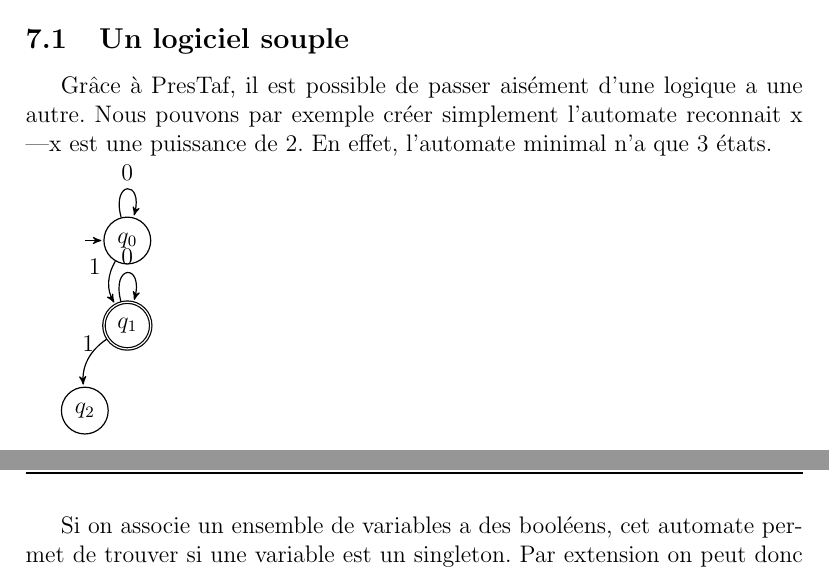
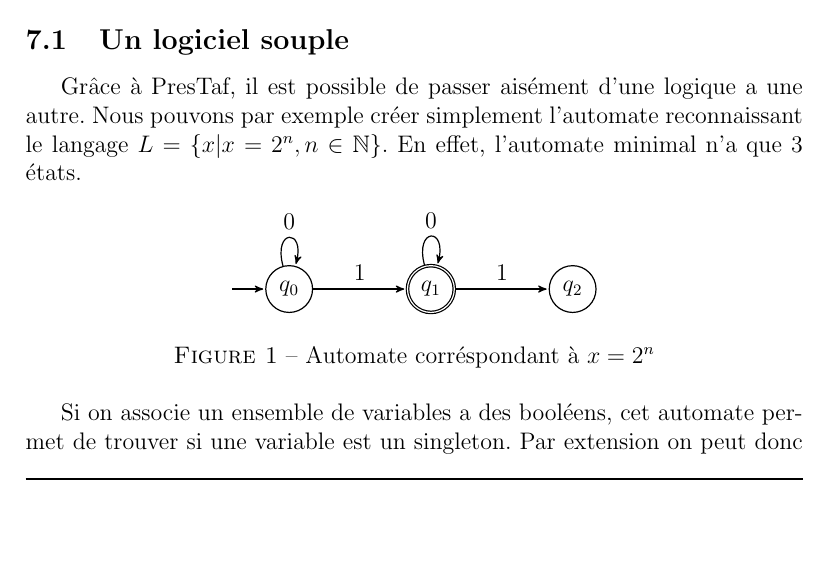
Before and after one commit to jeremyTurnherr/PresTaf, a LaTeX document (Documentation/memoire/memoire.tex, which reads Documentation/memoire/exemple.tex): two parts of pages 10 and 11 of 16 before the commit and part of page 10 of 16 after it, the two joined at a grey line, cut so that both start at the same text, the shorter picture padded with empty space. Compiled offline with pdfLaTeX.

Commit message:
refonte de l'automate

```diff
--- a/Documentation/memoire/exemple.tex
+++ b/Documentation/memoire/exemple.tex
@@ -2,22 +2,28 @@
 
 \subsection{Un logiciel souple}
 
-Grâce à PresTaf, il est possible de passer aisément d'une logique a une autre. Nous pouvons par exemple créer simplement l'automate reconnait {x |x est une puissance de 2}. En effet, l'automate minimal n'a que 3 états.
+Grâce à PresTaf, il est possible de passer aisément d'une logique a une autre. Nous pouvons par exemple créer simplement l'automate reconnaissant le langage $L = \{x | x = 2^n, n \in \mathbb{N} \}$. En effet, l'automate minimal n'a que 3 états.
+
+\begin{figure}[h]
+
+\centering
 
 \begin{tikzpicture}[->,>=stealth',shorten >=1pt,auto,node distance=1.5cm,
                     semithick]
 
-\node[circle,draw]           (A) at (2.25, 7.5) {$q_0$};
-\node[circle,draw,accepting]           (B) at (2.25, 6)   {$q_1$};
-\node[circle,draw]           (C) at (1.5, 4.5)  {$q_2$};
+\node[circle,draw]           (A) at (0, 0) {$q_0$};
+\node[circle,draw,accepting] (B) at (2.5, 0)   {$q_1$};
+\node[circle,draw]           (C) at (5, 0)  {$q_2$};
 
 \path[->] (A) edge [loop above] node{0} (A)
-(A) edge [bend right] node[above left]{1} (B)
-(B) edge [loop above] node[above]{0} (B)
-(B) edge [bend right] node[above]{1} (C)
-(1.5, 7.5) edge (A)
+(A) edge node[above]{1} (B)
+(B) edge [loop above] node{0} (B)
+(B) edge node[above]{1} (C)
+(-1, 0) edge (A)
 ;
 
 \end{tikzpicture}
+\caption{Automate corréspondant à $x = 2^n$}
+\end{figure}
 
 Si on associe un ensemble de variables a des booléens, cet automate permet de trouver si une variable est un singleton. Par extension on peut donc passer de la logique Monadique a la logique Presburger grâce à cet automate.
```
Also changed, not shown: Documentation/memoire/memoire.tex (+0 -4 lines).
